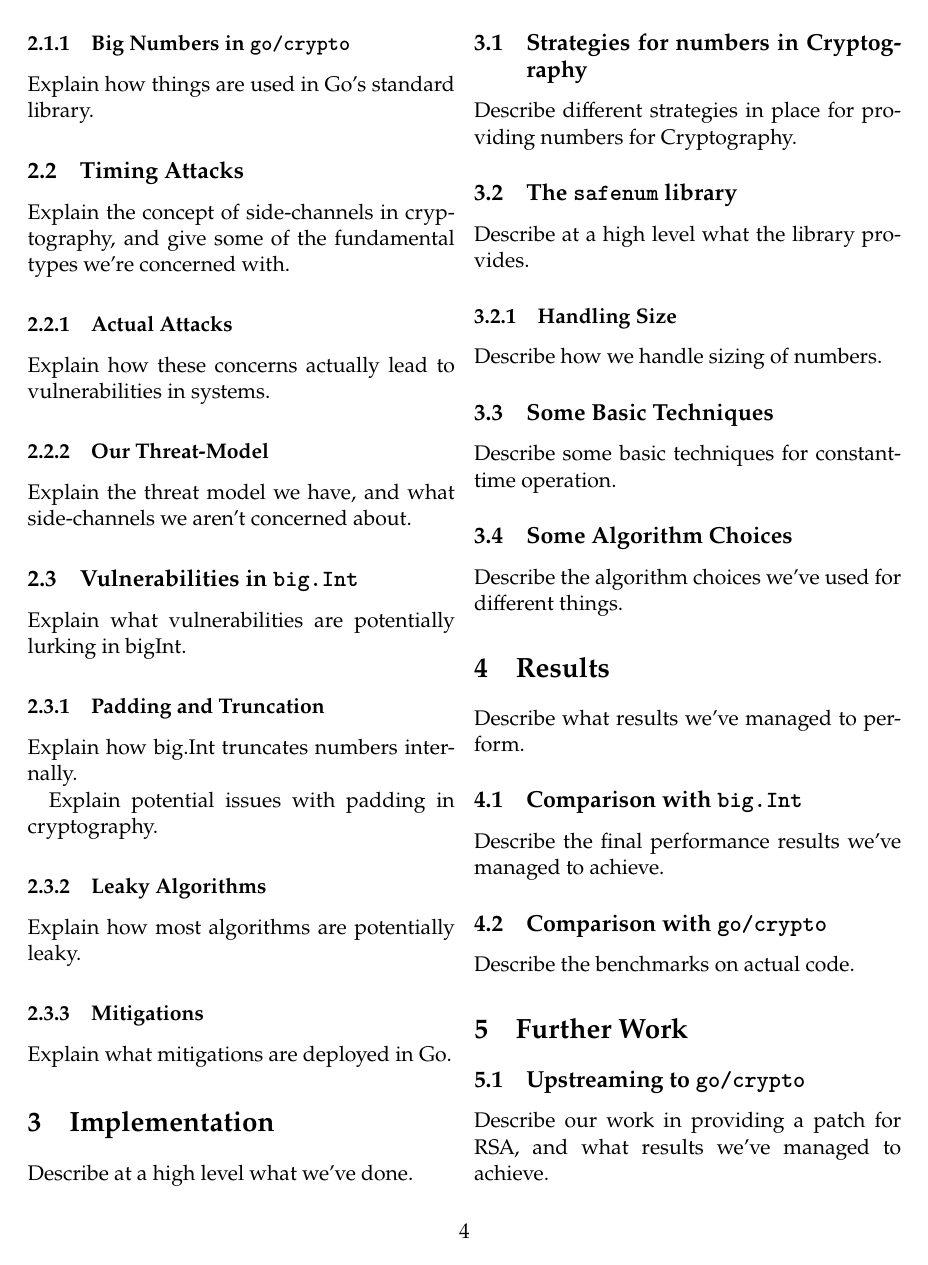
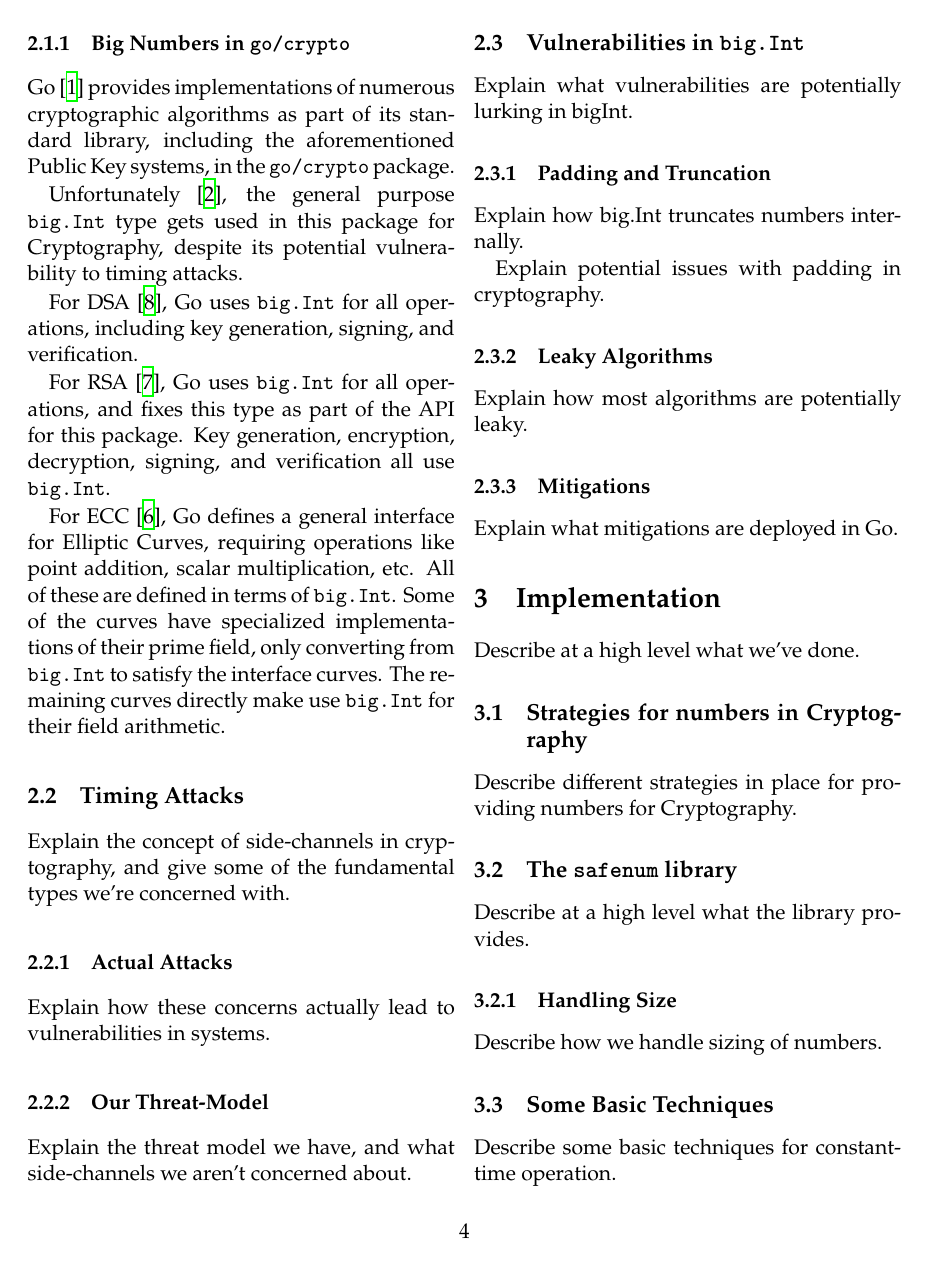
Before and after one commit to cronokirby/BSc-Project-Report, a LaTeX document (main.tex): page 4 of 5. Compiled offline with XeLaTeX.

Commit message:
WIP: More stuff

```diff
--- a/main.tex
+++ b/main.tex
@@ -116,7 +116,30 @@ cryptosystems, requiring Big Numbers in some form.
 
 \subsubsection{Big Numbers in \texttt{go/crypto}}
 
-Explain how things are used in Go's standard library.
+Go \cite{the_go_authors_go_nodate} provides implementations of numerous
+cryptographic algorithms as part of its standard library,
+including the aforementioned Public Key systems, in the
+\texttt{go/crypto} package.
+
+Unfortunately \cite{ford_proposal_2017}, the general purpose
+\texttt{big.Int} type gets used in this package for Cryptography,
+despite its potential vulnerability to timing attacks.
+
+For DSA \cite{technology_digital_1994}, Go uses \texttt{big.Int}
+for all operations, including key generation, signing, and verification.
+
+For RSA \cite{rivest_method_1978}, Go uses \texttt{big.Int}
+for all operations, and fixes this type as part of the API for
+this package. Key generation, encryption, decryption, signing,
+and verification all use \texttt{big.Int}.
+
+For ECC \cite{miller_use_1986}, Go defines a general interface
+for Elliptic Curves, requiring operations like point addition,
+scalar multiplication, etc. All of these are defined in terms
+of \texttt{big.Int}. Some of the curves have specialized
+implementations of their prime field, only converting from
+\texttt{big.Int} to satisfy the interface curves. The remaining curves
+directly make use \texttt{big.Int} for their field arithmetic.
 
 \subsection{Timing Attacks}
 
```
Also changed, not shown: main.pdf.
